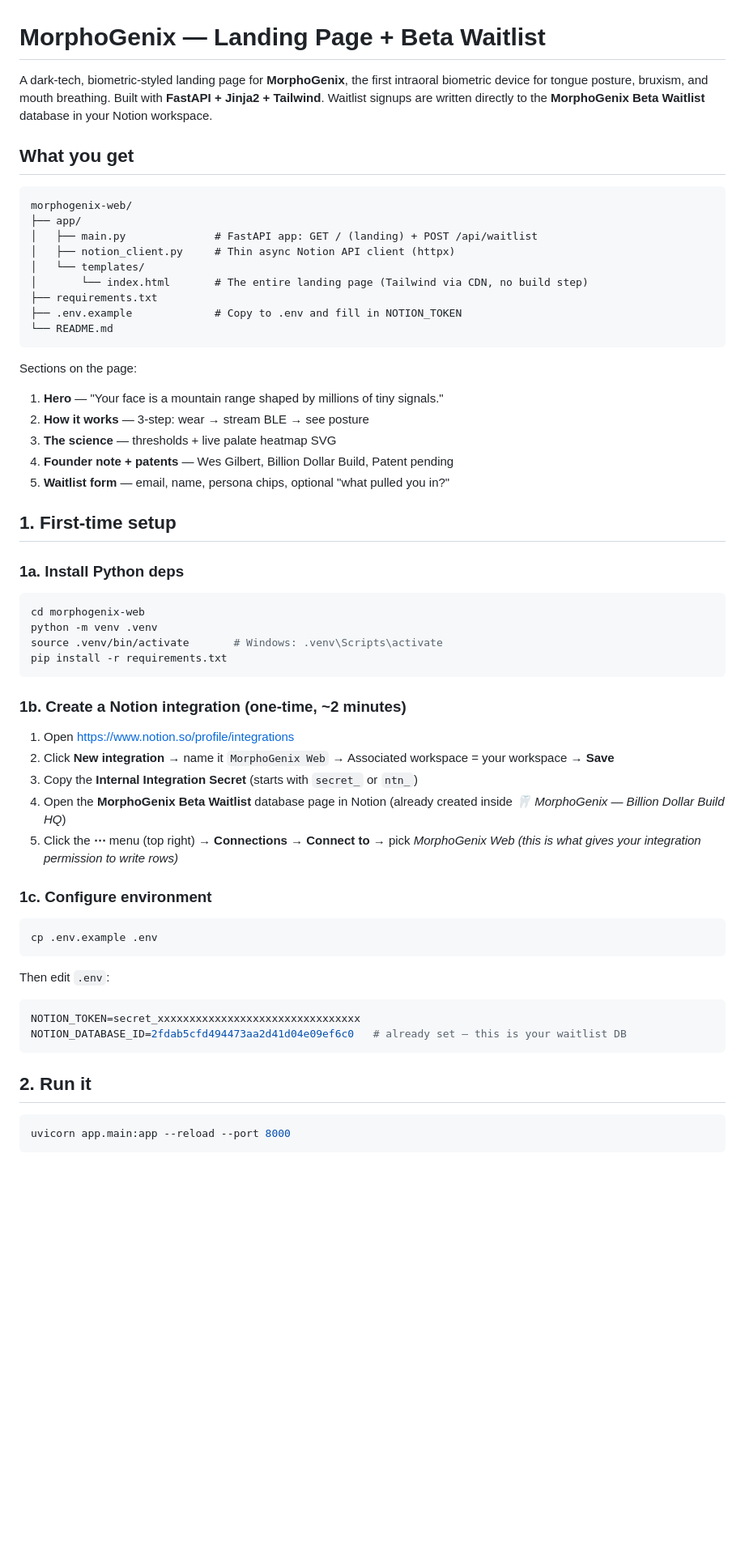
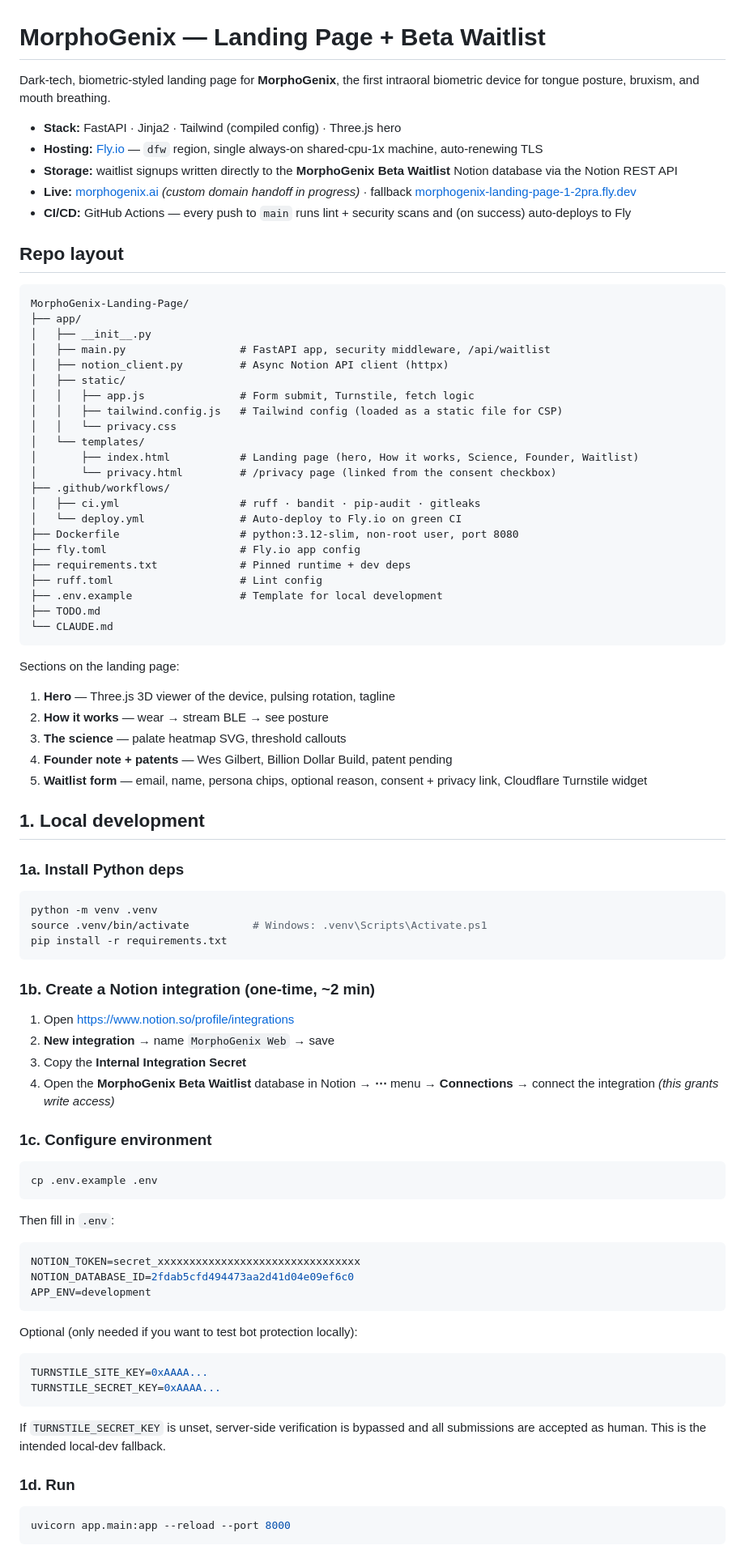
Before and after one commit to Wesley-Jakob-Gilbert/MorphoGenix-Landing-Page, a Markdown page: README.md, the part around one of its changes. Shown at 81% size. Rendered like a GitHub page; blank space fills up the shorter version.

````diff
--- a/README.md
+++ b/README.md
@@ -1,51 +1,70 @@
 # MorphoGenix — Landing Page + Beta Waitlist
 
-A dark-tech, biometric-styled landing page for **MorphoGenix**, the first intraoral
-biometric device for tongue posture, bruxism, and mouth breathing. Built with
-**FastAPI + Jinja2 + Tailwind**. Waitlist signups are written directly to the
-**MorphoGenix Beta Waitlist** database in your Notion workspace.
+Dark-tech, biometric-styled landing page for **MorphoGenix**, the first
+intraoral biometric device for tongue posture, bruxism, and mouth breathing.
 
-## What you get
+- **Stack:** FastAPI · Jinja2 · Tailwind (compiled config) · Three.js hero
+- **Hosting:** [Fly.io](https://fly.io) — `dfw` region, single always-on
+  shared-cpu-1x machine, auto-renewing TLS
+- **Storage:** waitlist signups written directly to the **MorphoGenix Beta
+  Waitlist** Notion database via the Notion REST API
+- **Live:** [morphogenix.ai](https://morphogenix.ai) *(custom domain handoff in progress)*
+  · fallback [morphogenix-landing-page-1-2pra.fly.dev](https://morphogenix-landing-page-1-2pra.fly.dev)
+- **CI/CD:** GitHub Actions — every push to `main` runs lint + security scans
+  and (on success) auto-deploys to Fly
+
+## Repo layout
 
 ```
-morphogenix-web/
+MorphoGenix-Landing-Page/
 ├── app/
-│   ├── main.py              # FastAPI app: GET / (landing) + POST /api/waitlist
-│   ├── notion_client.py     # Thin async Notion API client (httpx)
+│   ├── __init__.py
+│   ├── main.py                  # FastAPI app, security middleware, /api/waitlist
+│   ├── notion_client.py         # Async Notion API client (httpx)
+│   ├── static/
+│   │   ├── app.js               # Form submit, Turnstile, fetch logic
+│   │   ├── tailwind.config.js   # Tailwind config (loaded as a static file for CSP)
+│   │   └── privacy.css
 │   └── templates/
-│       └── index.html       # The entire landing page (Tailwind via CDN, no build step)
-├── requirements.txt
-├── .env.example             # Copy to .env and fill in NOTION_TOKEN
-└── README.md
+│       ├── index.html           # Landing page (hero, How it works, Science, Founder, Waitlist)
+│       └── privacy.html         # /privacy page (linked from the consent checkbox)
+├── .github/workflows/
+│   ├── ci.yml                   # ruff · bandit · pip-audit · gitleaks
+│   └── deploy.yml               # Auto-deploy to Fly.io on green CI
+├── Dockerfile                   # python:3.12-slim, non-root user, port 8080
+├── fly.toml                     # Fly.io app config
+├── requirements.txt             # Pinned runtime + dev deps
+├── ruff.toml                    # Lint config
+├── .env.example                 # Template for local development
+├── TODO.md
+└── CLAUDE.md
 ```
 
-Sections on the page:
-1. **Hero** — "Your face is a mountain range shaped by millions of tiny signals."
-2. **How it works** — 3-step: wear → stream BLE → see posture
-3. **The science** — thresholds + live palate heatmap SVG
-4. **Founder note + patents** — Wes Gilbert, Billion Dollar Build, Patent pending
-5. **Waitlist form** — email, name, persona chips, optional "what pulled you in?"
+Sections on the landing page:
 
-## 1. First-time setup
+1. **Hero** — Three.js 3D viewer of the device, pulsing rotation, tagline
+2. **How it works** — wear → stream BLE → see posture
+3. **The science** — palate heatmap SVG, threshold callouts
+4. **Founder note + patents** — Wes Gilbert, Billion Dollar Build, patent pending
+5. **Waitlist form** — email, name, persona chips, optional reason, consent + privacy link, Cloudflare Turnstile widget
+
+## 1. Local development
 
 ### 1a. Install Python deps
 
 ```bash
-cd morphogenix-web
 python -m venv .venv
-source .venv/bin/activate       # Windows: .venv\Scripts\activate
+source .venv/bin/activate          # Windows: .venv\Scripts\Activate.ps1
 pip install -r requirements.txt
 ```
 
-### 1b. Create a Notion integration (one-time, ~2 minutes)
+### 1b. Create a Notion integration (one-time, ~2 min)
 
-1. Open [https://www.notion.so/profile/integrations](https://www.notion.so/profile/integrations)
-2. Click **New integration** → name it `MorphoGenix Web` → Associated workspace = your workspace → **Save**
-3. Copy the **Internal Integration Secret** (starts with `secret_` or `ntn_`)
-4. Open the **MorphoGenix Beta Waitlist** database page in Notion
-   (already created inside *🦷 MorphoGenix — Billion Dollar Build HQ*)
-5. Click the **⋯** menu (top right) → **Connections** → **Connect to** → pick *MorphoGenix Web*
-   *(this is what gives your integration permission to write rows)*
+1. Open <https://www.notion.so/profile/integrations>
+2. **New integration** → name `MorphoGenix Web` → save
+3. Copy the **Internal Integration Secret**
+4. Open the **MorphoGenix Beta Waitlist** database in Notion → **⋯** menu →
+   **Connections** → connect the integration *(this grants write access)*
 
 ### 1c. Configure environment
 
@@ -53,14 +72,25 @@ pip install -r requirements.txt
 cp .env.example .env
 ```
 
-Then edit `.env`:
+Then fill in `.env`:
 
 ```env
 NOTION_TOKEN=secret_xxxxxxxxxxxxxxxxxxxxxxxxxxxxxxxx
-NOTION_DATABASE_ID=2fdab5cfd494473aa2d41d04e09ef6c0   # already set — this is your waitlist DB
+NOTION_DATABASE_ID=2fdab5cfd494473aa2d41d04e09ef6c0
+APP_ENV=development
 ```
 
-## 2. Run it
+Optional (only needed if you want to test bot protection locally):
+
+```env
+TURNSTILE_SITE_KEY=0xAAAA...
+TURNSTILE_SECRET_KEY=0xAAAA...
+```
+
+If `TURNSTILE_SECRET_KEY` is unset, server-side verification is bypassed and
+all submissions are accepted as human. This is the intended local-dev fallback.
+
+### 1d. Run
 
 ```bash
 uvicorn app.main:app --reload --port 8000
````
Also changed, not shown: other parts of README.md (+122 -47 lines).
